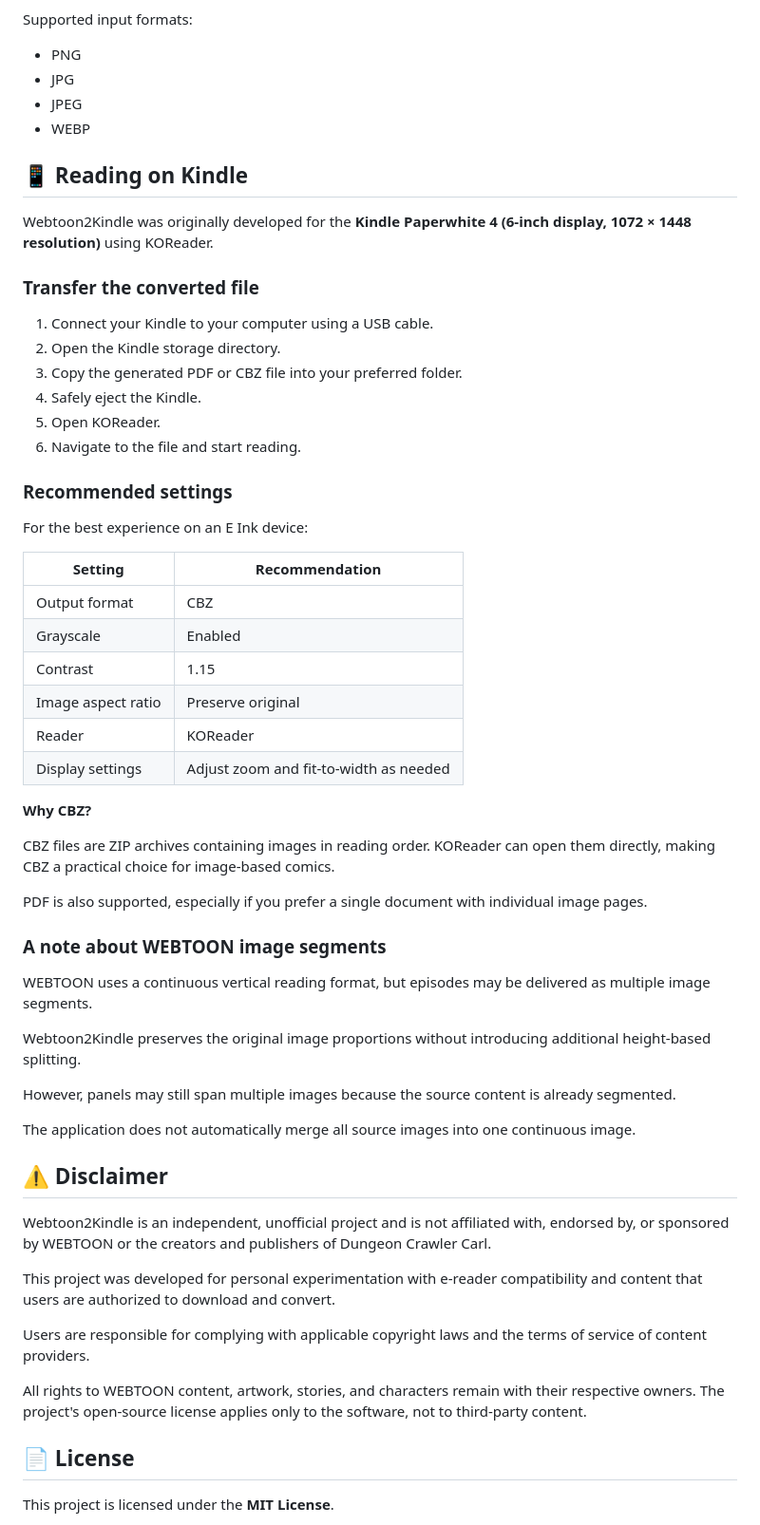
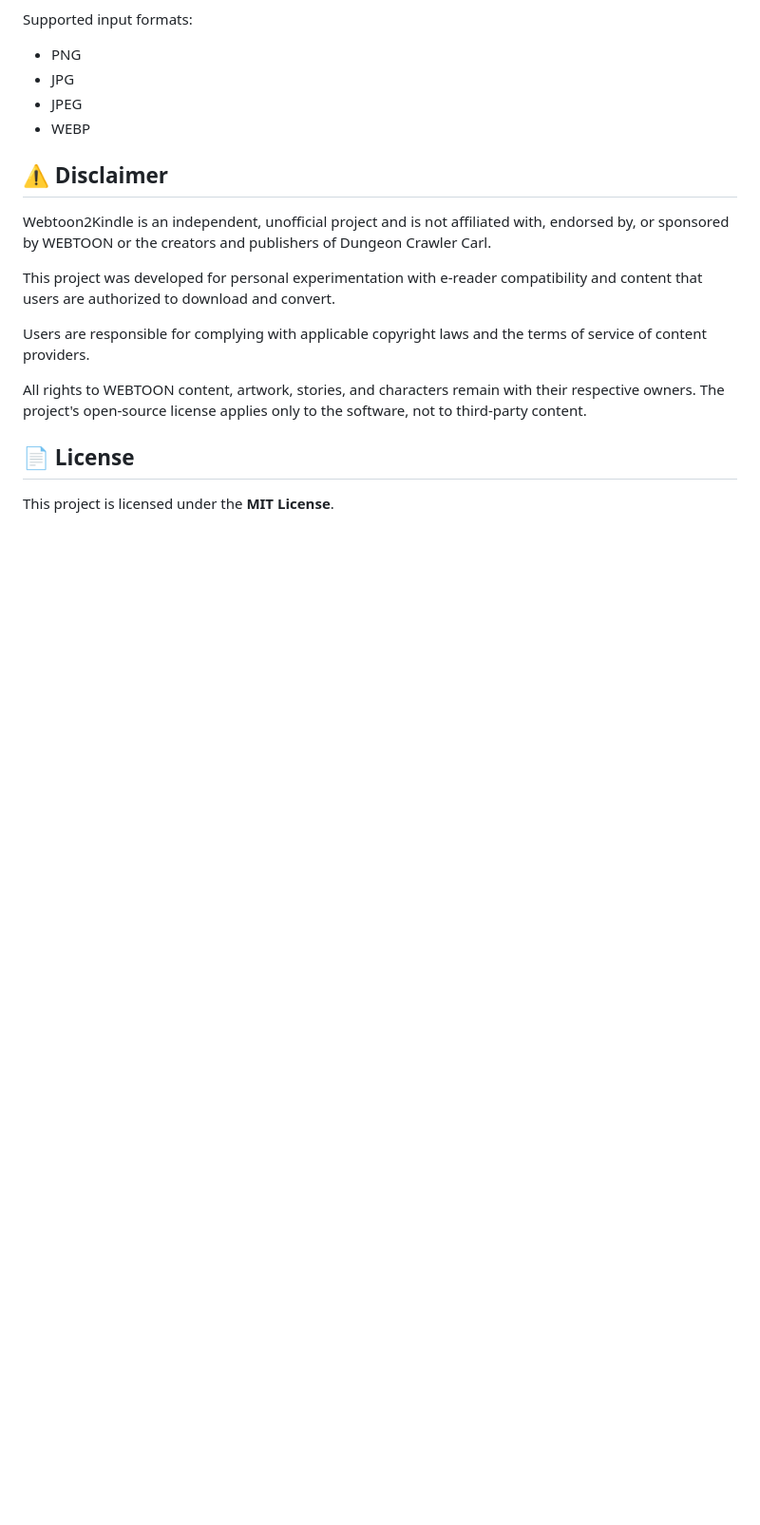
Before and after one commit to janectl/webtoon2kindle, a Markdown page: README.md, the part around one of its changes. Shown at 95% size. GitHub-like rendering; blank space fills up the shorter version.

```diff
--- a/README.md
+++ b/README.md
@@ -147,47 +115,6 @@ Supported input formats:
 - JPEG
 - WEBP
 
-## 📱 Reading on Kindle
-
-Webtoon2Kindle was originally developed for the **Kindle Paperwhite 4 (6-inch display, 1072 × 1448 resolution)** using KOReader.
-
-### Transfer the converted file
-
-1. Connect your Kindle to your computer using a USB cable.
-2. Open the Kindle storage directory.
-3. Copy the generated PDF or CBZ file into your preferred folder.
-4. Safely eject the Kindle.
-5. Open KOReader.
-6. Navigate to the file and start reading.
-
-### Recommended settings
-
-For the best experience on an E Ink device:
-
-| Setting | Recommendation |
-|---|---|
-| Output format | CBZ |
-| Grayscale | Enabled |
-| Contrast | 1.15 |
-| Image aspect ratio | Preserve original |
-| Reader | KOReader |
-| Display settings | Adjust zoom and fit-to-width as needed |
-
-**Why CBZ?**
-
-CBZ files are ZIP archives containing images in reading order. KOReader can open them directly, making CBZ a practical choice for image-based comics.
-
-PDF is also supported, especially if you prefer a single document with individual image pages.
-
-### A note about WEBTOON image segments
-
-WEBTOON uses a continuous vertical reading format, but episodes may be delivered as multiple image segments.
-
-Webtoon2Kindle preserves the original image proportions without introducing additional height-based splitting.
-
-However, panels may still span multiple images because the source content is already segmented.
-
-The application does not automatically merge all source images into one continuous image.
 
 
 
```
Also changed, not shown: other parts of README.md (+26 -58 lines).
